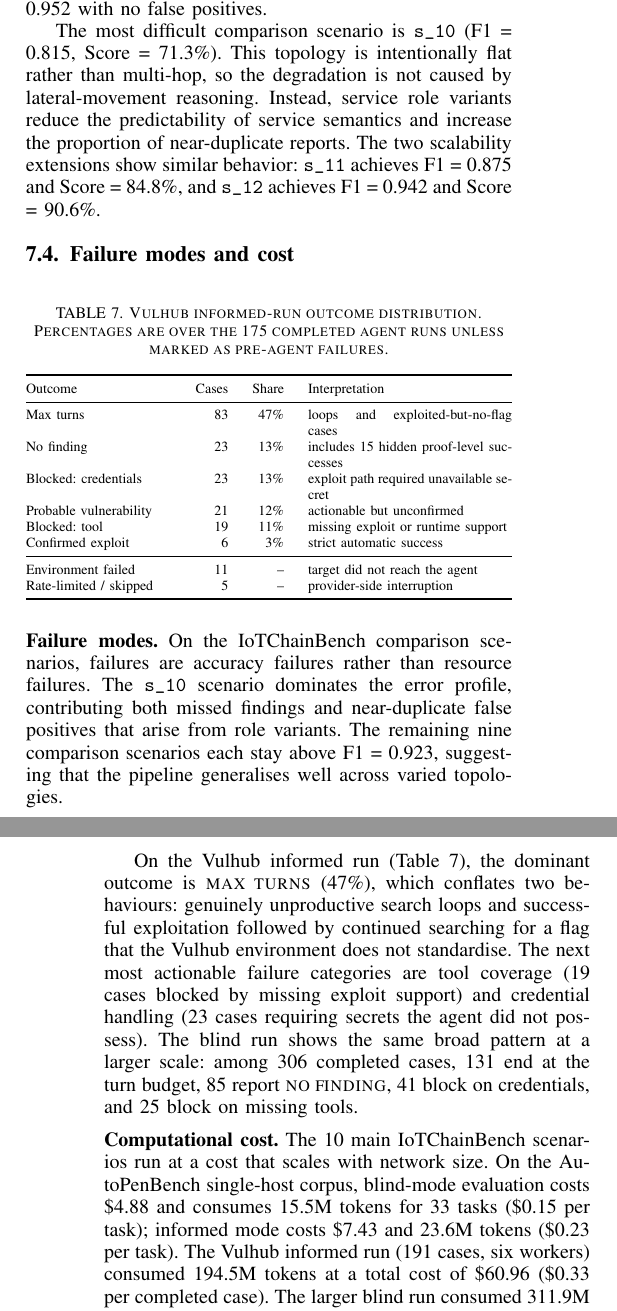
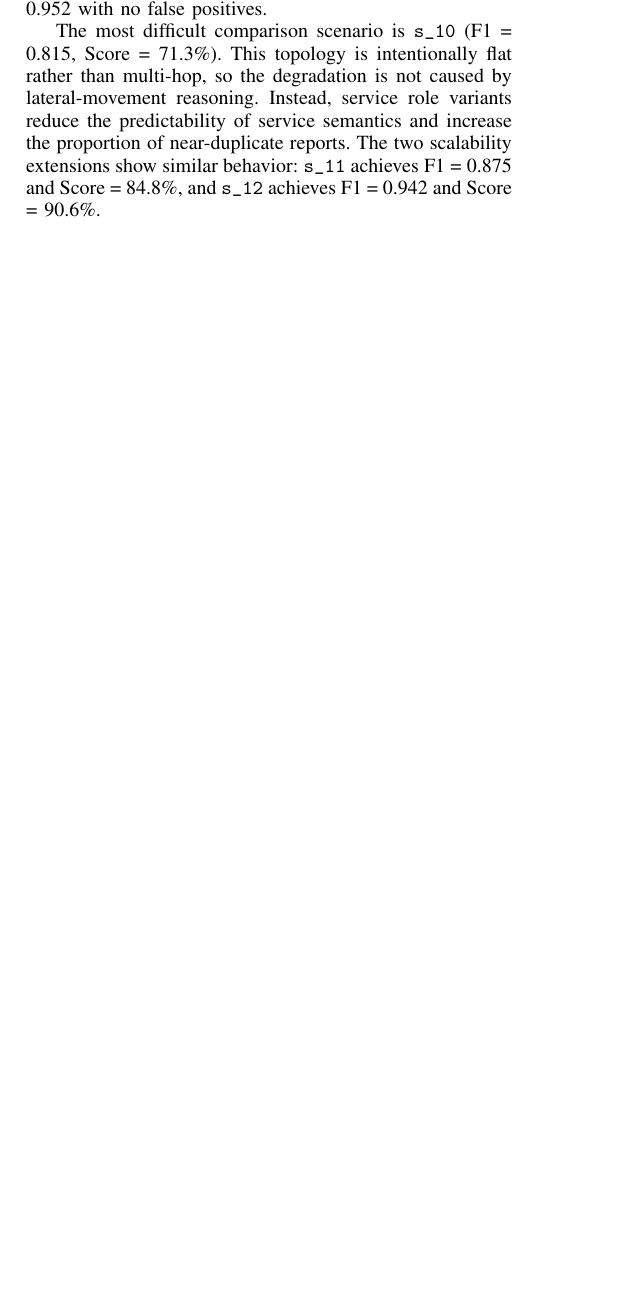
Before and after one commit to Tanguyvans/LANCE, a LaTeX paper (paper/paper_full.tex): two parts of the columns of pages 7 and 8 of 10 before the commit and part of one column of page 7 of 9 after it, the two joined at a grey line, cut so that both start at the same text, the shorter picture padded with empty space. Compiled offline with pdfLaTeX; a missing font is replaced by an installed copy or a similar font; a LaTeX package or settings file that is missing is left out.

Commit message:
Trim evaluation captions and failure section

```diff
--- a/paper/paper_full.tex
+++ b/paper/paper_full.tex
@@ -745,60 +742,6 @@ reduce the predictability of service semantics and increase the proportion of
 near-duplicate reports. The two scalability extensions show similar behavior:
 \texttt{s\_11} achieves F1 = 0.875 and Score = 84.8\%, and \texttt{s\_12}
 achieves F1 = 0.942 and Score = 90.6\%.
-
-\subsection{Failure modes and cost}
-\label{sec:eval:failures}
-
-\begin{table}[h!]
-  \centering
-\caption{Vulhub informed-run outcome distribution. Percentages are over the 175
-completed agent runs unless marked as pre-agent failures.}
-\label{tab:vulhub-failures}
-\scriptsize
-\begin{tabular}{@{}p{0.30\linewidth}rrp{0.42\linewidth}@{}}
-\toprule
-Outcome & Cases & Share & Interpretation \\
-\midrule
-Max turns & 83 & 47\% & loops and exploited-but-no-flag cases \\
-No finding & 23 & 13\% & includes 15 hidden proof-level successes \\
-Blocked: credentials & 23 & 13\% & exploit path required unavailable secret \\
-Probable vulnerability & 21 & 12\% & actionable but unconfirmed \\
-Blocked: tool & 19 & 11\% & missing exploit or runtime support \\
-Confirmed exploit & 6 & 3\% & strict automatic success \\
-\midrule
-Environment failed & 11 & -- & target did not reach the agent \\
-Rate-limited / skipped & 5 & -- & provider-side interruption \\
-\bottomrule
-\end{tabular}
-\end{table}
-
-\medskip\noindent\textbf{Failure modes.}
-On the \systemname{} comparison scenarios, failures are accuracy failures rather
-than resource failures. The \texttt{s\_10} scenario dominates the error profile,
-contributing both missed findings and near-duplicate false positives that arise
-from role variants. The remaining nine comparison scenarios each stay above F1 = 0.923,
-suggesting that the pipeline generalises well across varied topologies.
-
-On the Vulhub informed run (Table~\ref{tab:vulhub-failures}), the dominant outcome is
-\textsc{max turns} (47\%), which conflates two behaviours: genuinely
-unproductive search loops and successful exploitation followed by continued
-searching for a flag that the Vulhub environment does not standardise. The next
-most actionable failure categories are tool coverage (19 cases blocked by
-missing exploit support) and credential handling (23 cases requiring secrets
-the agent did not possess). The blind run shows the same broad pattern at a
-larger scale: among 306 completed cases, 131 end at the turn budget, 85 report
-\textsc{no finding}, 41 block on credentials, and 25 block on missing tools.
-
-\medskip\noindent\textbf{Computational cost.}
-The 10 main \systemname{} scenarios run at a cost that scales with network size.
-On the AutoPenBench single-host corpus, blind-mode evaluation costs \$4.88 and
-consumes 15.5M tokens for 33 tasks (\$0.15 per task); informed mode costs
-\$7.43 and 23.6M tokens (\$0.23 per task). The Vulhub informed run
-(191 cases, six workers) consumed 194.5M tokens at a total cost of \$60.96
-(\$0.33 per completed case). The larger blind run consumed 311.9M tokens at
-\$97.29, or approximately \$0.32 per completed case. These figures suggest that
-\harnessname{} remains within a practical per-run budget for research
-deployments.
 
 % ══════════════════════════════════════════════════════════════════════════
 % §8 Discussion
```
Also changed, not shown: paper/paper_full.pdf, paper/paper_full.tex (29 more changed lines).
